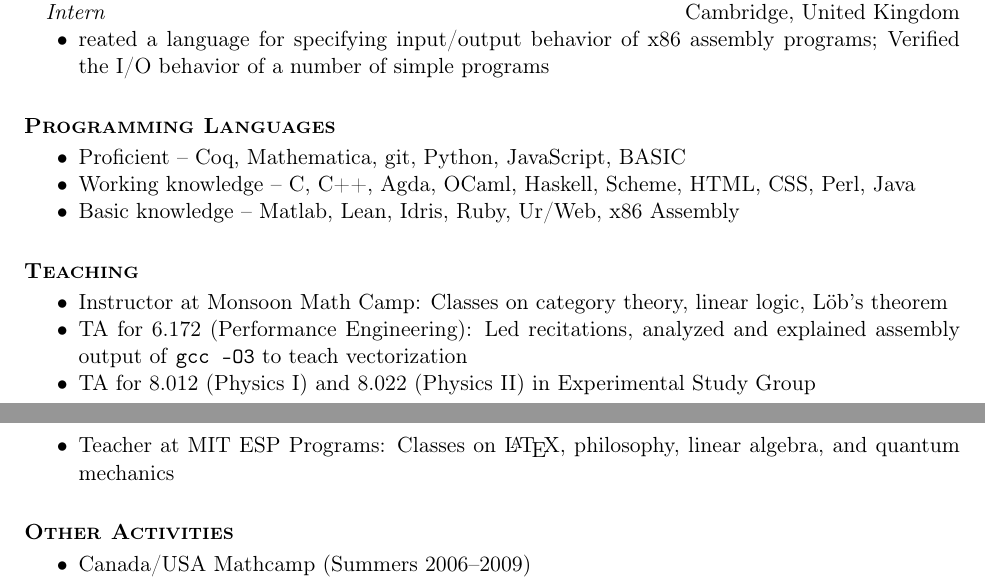
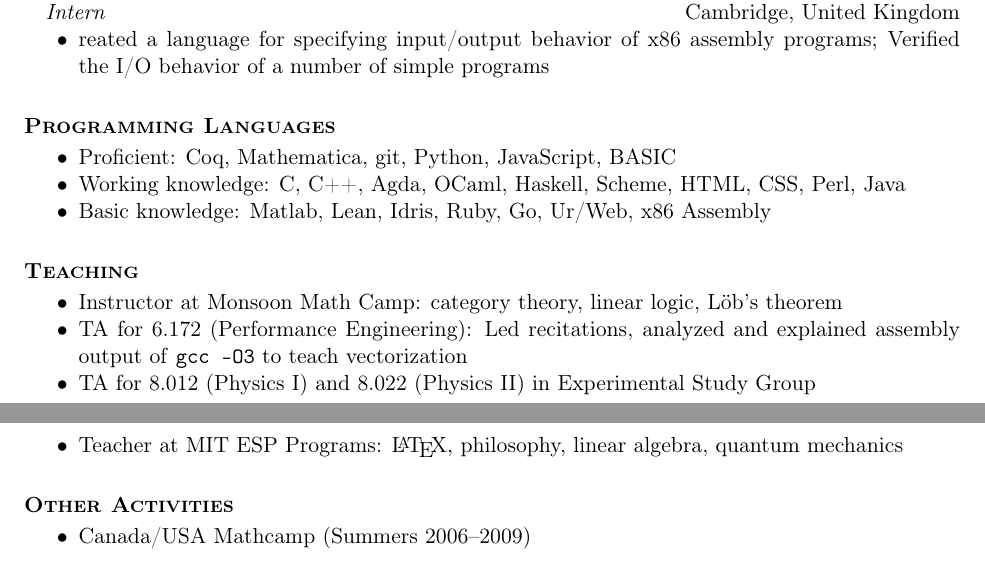
Before and after one commit to JasonGross/resume, a LaTeX CV (Resume.tex): two parts of pages 1 and 2 of 2, joined at a grey line, cut so that both start at the same text. Compiled offline with pdfLaTeX.

Commit message:
More edits h/t Rajee

```diff
--- a/Resume.tex
+++ b/Resume.tex
@@ -593,22 +599,22 @@
 \begin{multitex}
     \begin{itemize}
       \item
-        Proficient -- Coq, \onlymultitex*{\cvlongfiles}{\TeX{} macro language, }Mathematica, git, Python, JavaScript, BASIC
+        Proficient: Coq, \onlymultitex*{\cvlongfiles}{\TeX{} macro language, }Mathematica, git, Python, JavaScript, BASIC
       \item
-        Working knowledge -- \onlymultitex*{\cvlongfiles}{\LaTeX{}, }C, C++, Agda, OCaml, Haskell, Scheme, HTML, CSS, Perl, Java
+        Working knowledge: \onlymultitex*{\cvlongfiles}{\LaTeX{}, }C, C++, Agda, OCaml, Haskell, Scheme, HTML, CSS, Perl, Java
       \item
-        Basic knowledge -- Matlab, Lean, Idris, Ruby, Ur/Web, x86 Assembly
+        Basic knowledge: Matlab, Lean, Idris, Ruby, Go, Ur/Web, x86 Assembly
     \end{itemize}
 \end{multitex}
 
 \begin{multitex}
   \section{\textsc{Teaching}}
   \begin{itemize}
-  \item Instructor at Monsoon Math Camp: Classes on category theory, linear logic, L\"ob's theorem
+  \item Instructor at Monsoon Math Camp: category theory, linear logic, L\"ob's theorem
   \item TA for 6.172 (Performance Engineering% of Software% Systems
     ): Led recitations, analyzed and explained assembly output of \texttt{gcc -O3} to teach vectorization
   \item TA for 8.012 (Physics I) and 8.022 (Physics II) in Experimental Study Group
-  \item Teacher at MIT ESP Programs: Classes on \LaTeX, philosophy, linear algebra, and quantum mechanics
+  \item Teacher at MIT ESP Programs: \LaTeX, philosophy, linear algebra, quantum mechanics
   \end{itemize}
 \end{multitex}
 
@@ -813,7 +819,7 @@
 \begin{multitex}
     \begin{itemize}
       \onlymultitex*{\cvfiles,computer-science}{%
-      \item Co-maintainer of the Fiat Cryptography project (\href{https://github.com/mit-plv/fiat-crypto}{mit-plv/fiat-crypto} on GitHub)
+      \item Co-maintainer of the Fiat Cryptography project (\href{https://github.com/mit-plv/fiat-crypto}{\texttt{mit-plv/fiat-crypto}} on GitHub)
       \item Co-maintainer of the homotopy type theory Coq repository (\href{https://github.com/HoTT/HoTT}{\texttt{HoTT/HoTT} on GitHub})
       \item Program Committee Member of CoqPL 2022
       \onlymultitex*{\cvlongfiles}{%
```
Also changed, not shown: Resume.tex (24 more changed lines).
